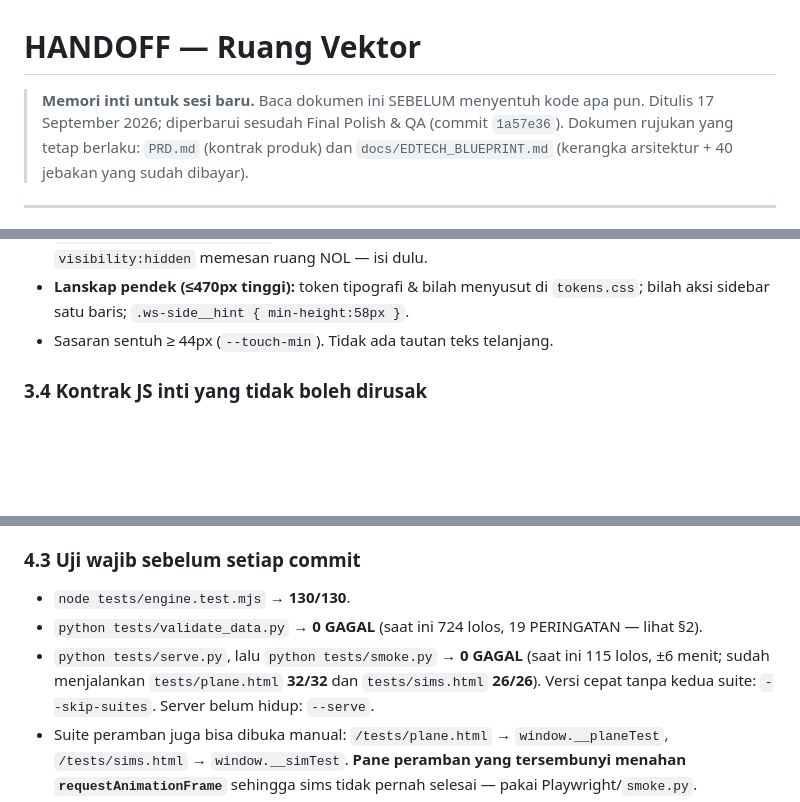
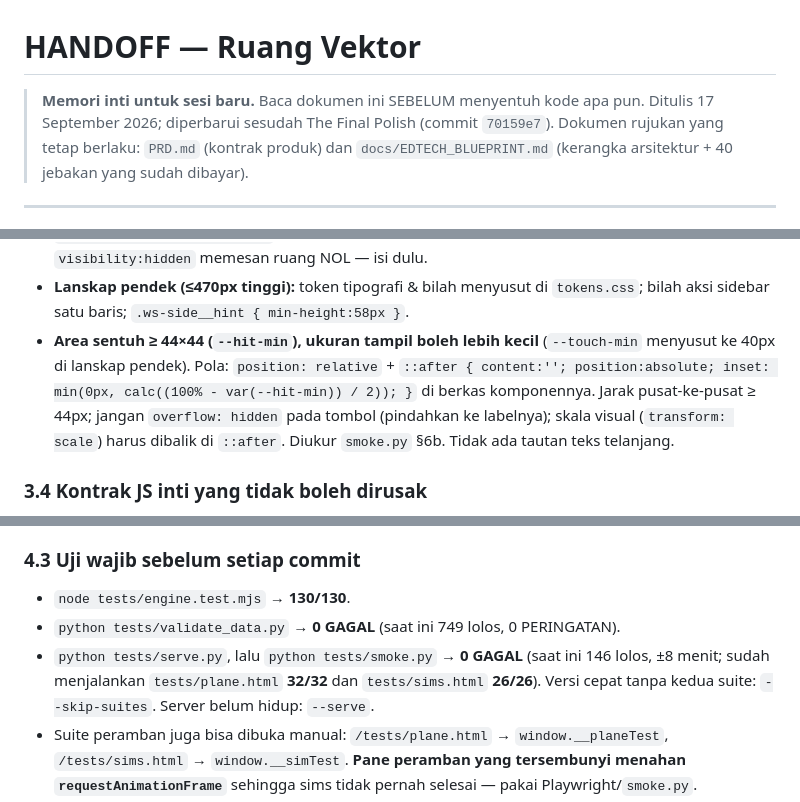
Before and after one commit to mrpurnomo/ruang-vektor, a Markdown page: handoff/handoff.md, 3 parts joined by grey strips. GitHub-like rendering; blank space fills up the shorter version.

```diff
--- a/handoff/handoff.md
+++ b/handoff/handoff.md
@@ -1,7 +1,7 @@
 # HANDOFF — Ruang Vektor
 
 > **Memori inti untuk sesi baru.** Baca dokumen ini SEBELUM menyentuh kode apa pun.
-> Ditulis 17 September 2026; diperbarui sesudah Final Polish & QA (commit `1a57e36`).
+> Ditulis 17 September 2026; diperbarui sesudah The Final Polish (commit `70159e7`).
 > Dokumen rujukan yang tetap berlaku: `PRD.md` (kontrak produk) dan
 > `docs/EDTECH_BLUEPRINT.md` (kerangka arsitektur + 40 jebakan yang sudah dibayar).
 
@@ -180,7 +173,11 @@ Aturan:
   berlebar TETAP. Kotak kosong ber-`visibility:hidden` memesan ruang NOL — isi dulu.
 - **Lanskap pendek (≤470px tinggi):** token tipografi & bilah menyusut di `tokens.css`;
   bilah aksi sidebar satu baris; `.ws-side__hint { min-height:58px }`.
-- Sasaran sentuh ≥ 44px (`--touch-min`). Tidak ada tautan teks telanjang.
+- **Area sentuh ≥ 44×44 (`--hit-min`), ukuran tampil boleh lebih kecil** (`--touch-min` menyusut ke
+  40px di lanskap pendek). Pola: `position: relative` + `::after { content:''; position:absolute;
+  inset: min(0px, calc((100% - var(--hit-min)) / 2)); }` di berkas komponennya. Jarak pusat-ke-pusat
+  ≥ 44px; jangan `overflow: hidden` pada tombol (pindahkan ke labelnya); skala visual (`transform:
+  scale`) harus dibalik di `::after`. Diukur `smoke.py` §6b. Tidak ada tautan teks telanjang.
 
 ### 3.4 Kontrak JS inti yang tidak boleh dirusak
 
@@ -251,9 +245,9 @@ Aturan:
 
 ### 4.3 Uji wajib sebelum setiap commit
 - `node tests/engine.test.mjs` → **130/130**.
-- `python tests/validate_data.py` → **0 GAGAL** (saat ini 724 lolos, 19 PERINGATAN — lihat §2).
-- `python tests/serve.py`, lalu `python tests/smoke.py` → **0 GAGAL** (saat ini 115 lolos,
-  ±6 menit; sudah menjalankan `tests/plane.html` **32/32** dan `tests/sims.html` **26/26**).
+- `python tests/validate_data.py` → **0 GAGAL** (saat ini 749 lolos, 0 PERINGATAN).
+- `python tests/serve.py`, lalu `python tests/smoke.py` → **0 GAGAL** (saat ini 146 lolos,
+  ±8 menit; sudah menjalankan `tests/plane.html` **32/32** dan `tests/sims.html` **26/26**).
   Versi cepat tanpa kedua suite: `--skip-suites`. Server belum hidup: `--serve`.
 - Suite peramban juga bisa dibuka manual: `/tests/plane.html` → `window.__planeTest`,
   `/tests/sims.html` → `window.__simTest`. **Pane peramban yang tersembunyi menahan
```
Also changed, not shown: other parts of handoff/handoff.md (+23 -27 lines).
